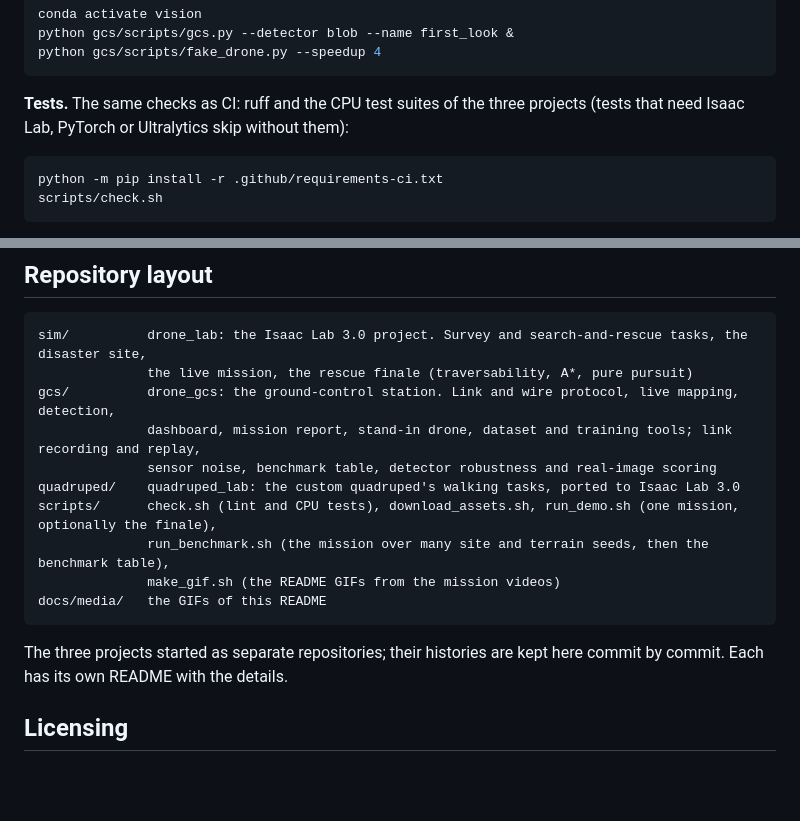
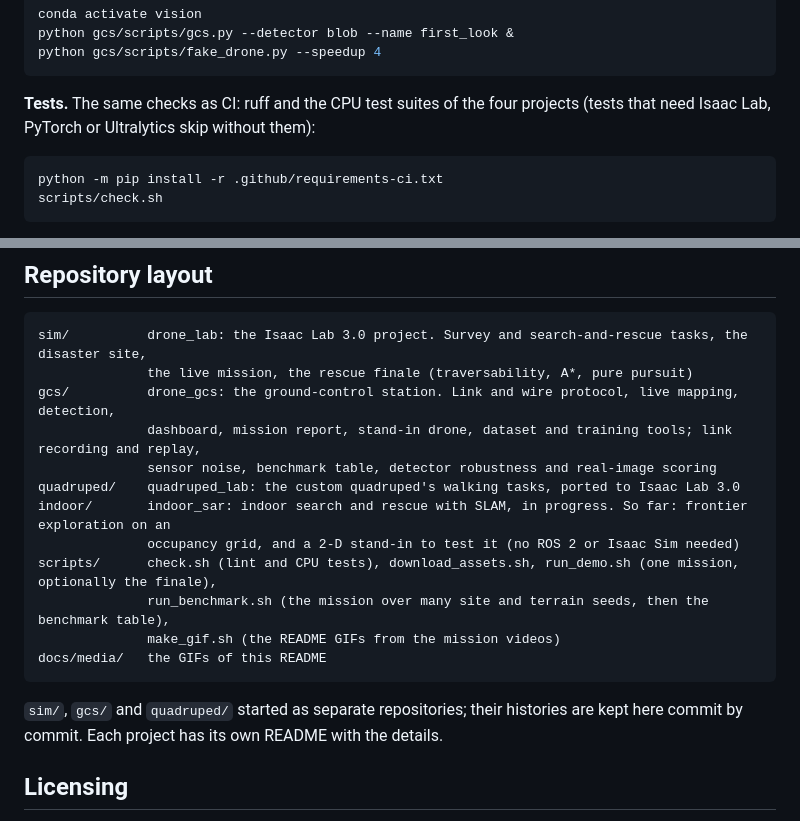
Before and after one commit to Wavy-Hec/drone-search-rescue, a Markdown page: README.md, 2 parts joined by grey strips. GitHub-like rendering; blank space fills up the shorter version.

````diff
--- a/README.md
+++ b/README.md
@@ -135,7 +135,7 @@ python gcs/scripts/gcs.py --detector blob --name first_look &
 python gcs/scripts/fake_drone.py --speedup 4
 ```
 
-**Tests.** The same checks as CI: ruff and the CPU test suites of the three projects (tests that need Isaac Lab,
+**Tests.** The same checks as CI: ruff and the CPU test suites of the four projects (tests that need Isaac Lab,
 PyTorch or Ultralytics skip without them):
 
 ```bash
@@ -202,14 +202,16 @@ gcs/          drone_gcs: the ground-control station. Link and wire protocol, liv
               dashboard, mission report, stand-in drone, dataset and training tools; link recording and replay,
               sensor noise, benchmark table, detector robustness and real-image scoring
 quadruped/    quadruped_lab: the custom quadruped's walking tasks, ported to Isaac Lab 3.0
+indoor/       indoor_sar: indoor search and rescue with SLAM, in progress. So far: frontier exploration on an
+              occupancy grid, and a 2-D stand-in to test it (no ROS 2 or Isaac Sim needed)
 scripts/      check.sh (lint and CPU tests), download_assets.sh, run_demo.sh (one mission, optionally the finale),
               run_benchmark.sh (the mission over many site and terrain seeds, then the benchmark table),
               make_gif.sh (the README GIFs from the mission videos)
 docs/media/   the GIFs of this README
 ```
 
-The three projects started as separate repositories; their histories are kept here commit by commit. Each has its
-own README with the details.
+`sim/`, `gcs/` and `quadruped/` started as separate repositories; their histories are kept here commit by commit.
+Each project has its own README with the details.
 
 ## Licensing
 
````
Also changed, not shown: indoor/README.md (added, +41 -0 lines), indoor/docs/explore.png (added), 9 other files.
